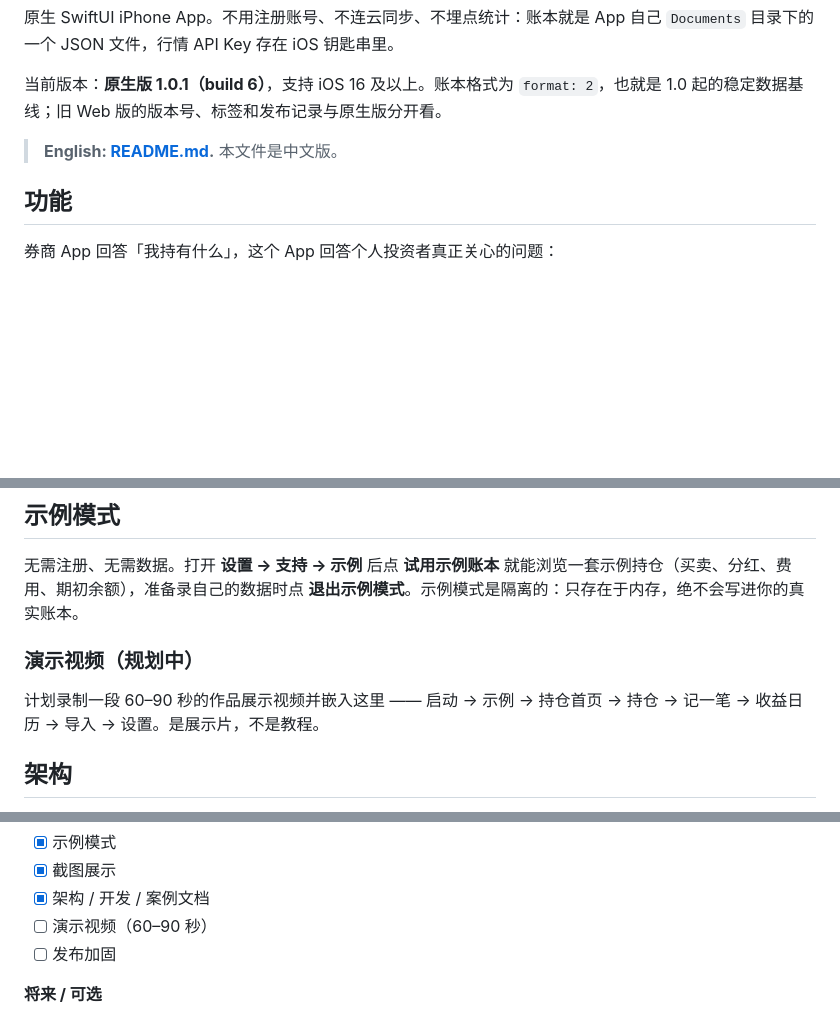
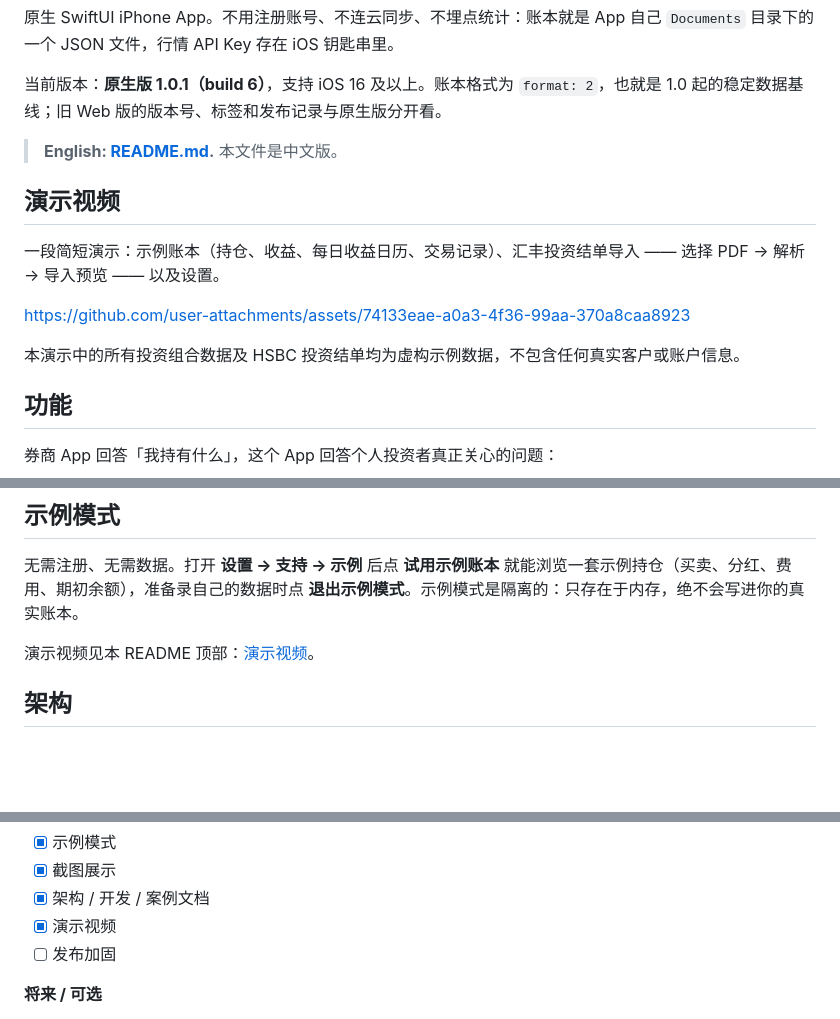
Before and after one commit to chengxiaomingcxm/us-stock-ledger, a Markdown page: README.zh-Hans.md, 3 parts joined by grey strips. Rendered like a GitHub page; blank space fills up the shorter version.

```diff
--- a/README.zh-Hans.md
+++ b/README.zh-Hans.md
@@ -11,6 +11,14 @@
 当前版本：**原生版 1.0.1（build 6）**，支持 iOS 16 及以上。账本格式为 `format: 2`，也就是 1.0 起的稳定数据基线；旧 Web 版的版本号、标签和发布记录与原生版分开看。
 
 > **English: [README.md](README.md).** 本文件是中文版。
+
+## 演示视频
+
+一段简短演示：示例账本（持仓、收益、每日收益日历、交易记录）、汇丰投资结单导入 —— 选择 PDF → 解析 → 导入预览 —— 以及设置。
+
+https://github.com/user-attachments/assets/74133eae-a0a3-4f36-99aa-370a8caa8923
+
+本演示中的所有投资组合数据及 HSBC 投资结单均为虚构示例数据，不包含任何真实客户或账户信息。
 
 ## 功能
 
@@ -52,9 +60,7 @@
 
 无需注册、无需数据。打开 **设置 → 支持 → 示例** 后点 **试用示例账本** 就能浏览一套示例持仓（买卖、分红、费用、期初余额），准备录自己的数据时点 **退出示例模式**。示例模式是隔离的：只存在于内存，绝不会写进你的真实账本。
 
-### 演示视频（规划中）
-
-计划录制一段 60–90 秒的作品展示视频并嵌入这里 —— 启动 → 示例 → 持仓首页 → 持仓 → 记一笔 → 收益日历 → 导入 → 设置。是展示片，不是教程。
+演示视频见本 README 顶部：[演示视频](#演示视频)。
 
 ## 架构
 
@@ -253,7 +259,7 @@ open ios/App/App.xcodeproj   # 然后在模拟器或自己的真机上运行
 - [x] 示例模式
 - [x] 截图展示
 - [x] 架构 / 开发 / 案例文档
-- [ ] 演示视频（60–90 秒）
+- [x] 演示视频
 - [ ] 发布加固
 
 **将来 / 可选**
```
Also changed, not shown: README.md (+10 -4 lines).
